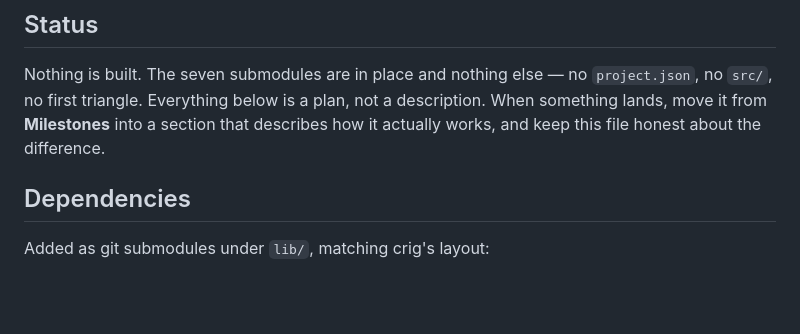
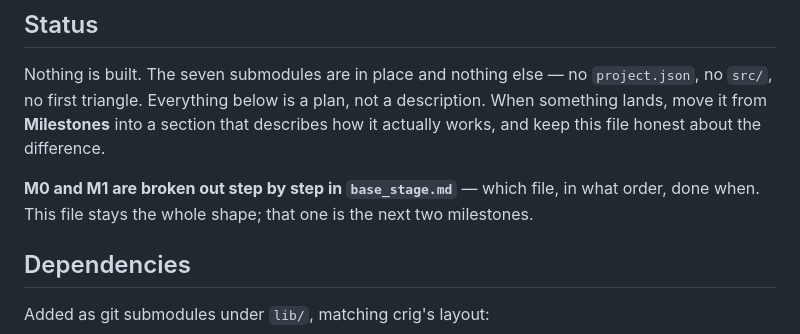
Before and after one commit to tonis2/three.c3, a Markdown page: plan.md, the part around the change. GitHub-like rendering; blank space fills up the shorter version.

Commit message:
Base plan

```diff
--- a/plan.md
+++ b/plan.md
@@ -51,6 +51,10 @@ Nothing is built. The seven submodules are in place and nothing else — no
 `project.json`, no `src/`, no first triangle. Everything below is a plan, not a
 description. When something lands, move it from **Milestones** into a section that
 describes how it actually works, and keep this file honest about the difference.
+
+**M0 and M1 are broken out step by step in `base_stage.md`** — which file, in what
+order, done when. This file stays the whole shape; that one is the next two
+milestones.
 
 ## Dependencies
 
```
Also changed, not shown: base_stage.md (added, +313 -0 lines).
